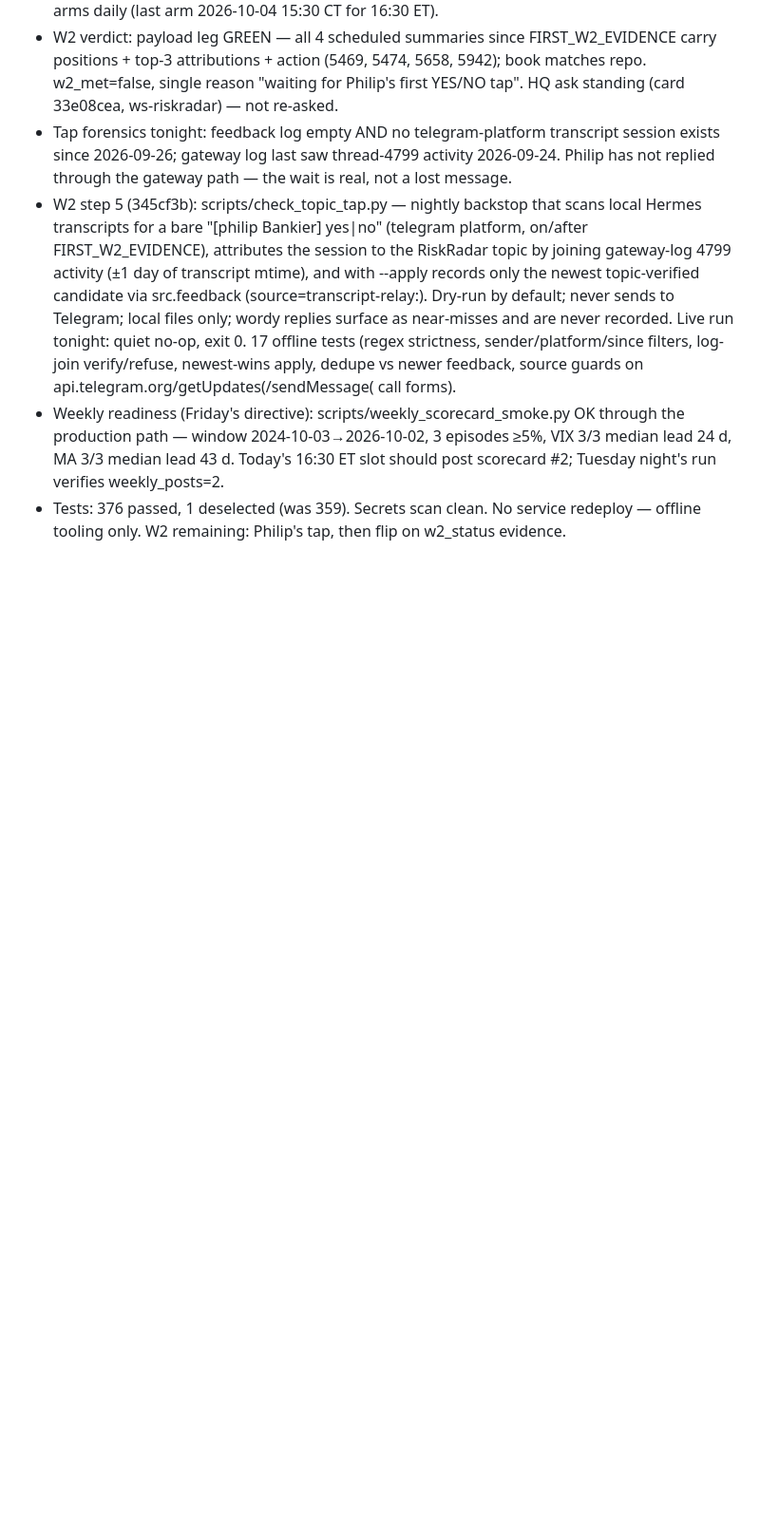
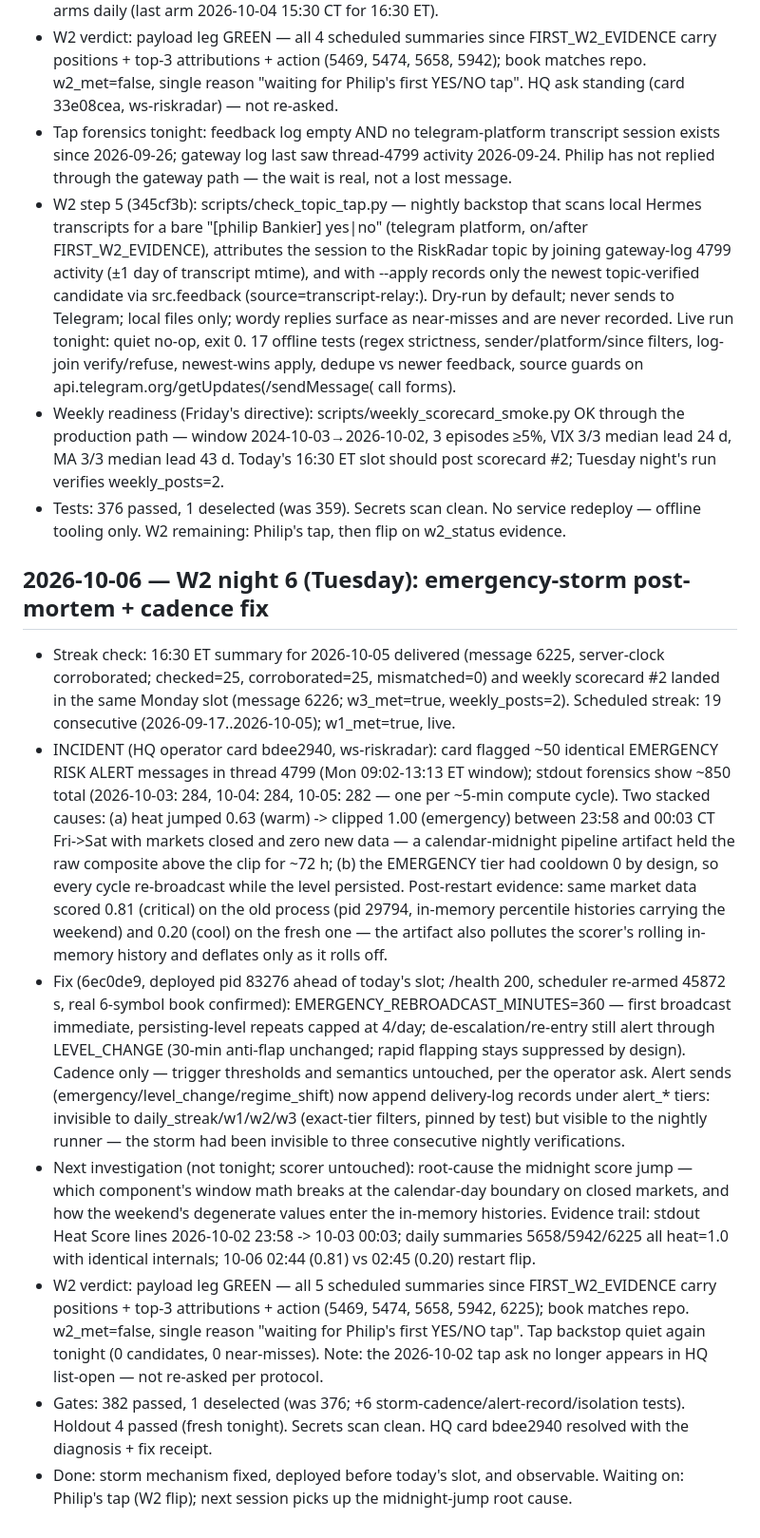
Before and after one commit to philip-bankiers-helper/riskradar, a Markdown page: PROGRESS.md, the part around the change. Shown at 95% size. Drawn GitHub-style; blank space fills up the shorter version.

Commit message:
docs: PROGRESS 2026-10-06 — storm post-mortem, cadence fix 6ec0de9, streak 19, weekly #2 verified

```diff
--- a/PROGRESS.md
+++ b/PROGRESS.md
@@ -186,3 +186,13 @@ Entries are append-only.
 - W2 step 5 (345cf3b): scripts/check_topic_tap.py — nightly backstop that scans local Hermes transcripts for a bare "[philip Bankier] yes|no" (telegram platform, on/after FIRST_W2_EVIDENCE), attributes the session to the RiskRadar topic by joining gateway-log 4799 activity (±1 day of transcript mtime), and with --apply records only the newest topic-verified candidate via src.feedback (source=transcript-relay:<session>). Dry-run by default; never sends to Telegram; local files only; wordy replies surface as near-misses and are never recorded. Live run tonight: quiet no-op, exit 0. 17 offline tests (regex strictness, sender/platform/since filters, log-join verify/refuse, newest-wins apply, dedupe vs newer feedback, source guards on api.telegram.org/getUpdates(/sendMessage( call forms).
 - Weekly readiness (Friday's directive): scripts/weekly_scorecard_smoke.py OK through the production path — window 2024-10-03→2026-10-02, 3 episodes ≥5%, VIX 3/3 median lead 24 d, MA 3/3 median lead 43 d. Today's 16:30 ET slot should post scorecard #2; Tuesday night's run verifies weekly_posts=2.
 - Tests: 376 passed, 1 deselected (was 359). Secrets scan clean. No service redeploy — offline tooling only. W2 remaining: Philip's tap, then flip on w2_status evidence.
+
+## 2026-10-06 — W2 night 6 (Tuesday): emergency-storm post-mortem + cadence fix
+
+- Streak check: 16:30 ET summary for 2026-10-05 delivered (message 6225, server-clock corroborated; checked=25, corroborated=25, mismatched=0) and weekly scorecard #2 landed in the same Monday slot (message 6226; w3_met=true, weekly_posts=2). Scheduled streak: 19 consecutive (2026-09-17..2026-10-05); w1_met=true, live.
+- INCIDENT (HQ operator card bdee2940, ws-riskradar): card flagged ~50 identical EMERGENCY RISK ALERT messages in thread 4799 (Mon 09:02-13:13 ET window); stdout forensics show ~850 total (2026-10-03: 284, 10-04: 284, 10-05: 282 — one per ~5-min compute cycle). Two stacked causes: (a) heat jumped 0.63 (warm) -> clipped 1.00 (emergency) between 23:58 and 00:03 CT Fri->Sat with markets closed and zero new data — a calendar-midnight pipeline artifact held the raw composite above the clip for ~72 h; (b) the EMERGENCY tier had cooldown 0 by design, so every cycle re-broadcast while the level persisted. Post-restart evidence: same market data scored 0.81 (critical) on the old process (pid 29794, in-memory percentile histories carrying the weekend) and 0.20 (cool) on the fresh one — the artifact also pollutes the scorer's rolling in-memory history and deflates only as it rolls off.
+- Fix (6ec0de9, deployed pid 83276 ahead of today's slot; /health 200, scheduler re-armed 45872 s, real 6-symbol book confirmed): EMERGENCY_REBROADCAST_MINUTES=360 — first broadcast immediate, persisting-level repeats capped at 4/day; de-escalation/re-entry still alert through LEVEL_CHANGE (30-min anti-flap unchanged; rapid flapping stays suppressed by design). Cadence only — trigger thresholds and semantics untouched, per the operator ask. Alert sends (emergency/level_change/regime_shift) now append delivery-log records under alert_* tiers: invisible to daily_streak/w1/w2/w3 (exact-tier filters, pinned by test) but visible to the nightly runner — the storm had been invisible to three consecutive nightly verifications.
+- Next investigation (not tonight; scorer untouched): root-cause the midnight score jump — which component's window math breaks at the calendar-day boundary on closed markets, and how the weekend's degenerate values enter the in-memory histories. Evidence trail: stdout Heat Score lines 2026-10-02 23:58 -> 10-03 00:03; daily summaries 5658/5942/6225 all heat=1.0 with identical internals; 10-06 02:44 (0.81) vs 02:45 (0.20) restart flip.
+- W2 verdict: payload leg GREEN — all 5 scheduled summaries since FIRST_W2_EVIDENCE carry positions + top-3 attributions + action (5469, 5474, 5658, 5942, 6225); book matches repo. w2_met=false, single reason "waiting for Philip's first YES/NO tap". Tap backstop quiet again tonight (0 candidates, 0 near-misses). Note: the 2026-10-02 tap ask no longer appears in HQ list-open — not re-asked per protocol.
+- Gates: 382 passed, 1 deselected (was 376; +6 storm-cadence/alert-record/isolation tests). Holdout 4 passed (fresh tonight). Secrets scan clean. HQ card bdee2940 resolved with the diagnosis + fix receipt.
+- Done: storm mechanism fixed, deployed before today's slot, and observable. Waiting on: Philip's tap (W2 flip); next session picks up the midnight-jump root cause.
```
